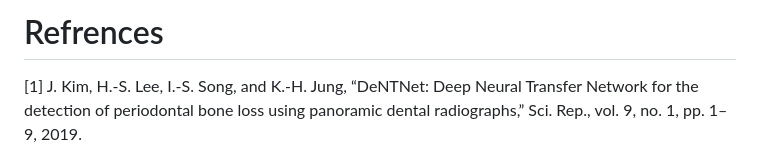
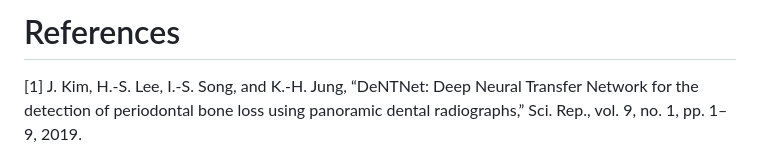
Before and after one commit to MarGhaf/MarGhaf.github.io, a Markdown page: Pretrained Model applications in AI Dentistry.md, the part around the change printed below. Drawn GitHub-style.

```diff
--- a/Pretrained Model applications in AI Dentistry.md
+++ b/Pretrained Model applications in AI Dentistry.md
@@ -58,6 +58,6 @@ There are various pretrained models that have been used in AI dentistry for diff
 
 
-# Refrences
+# References
 [1] J. Kim, H.-S. Lee, I.-S. Song, and K.-H. Jung, “DeNTNet: Deep Neural Transfer Network for the detection of periodontal bone loss using panoramic dental radiographs,” Sci. Rep., vol. 9, no. 1, pp. 1–9, 2019.
 
 [2] L. Zheng, H. Wang, L. Mei, Q. Chen, Y. Zhang, and H. Zhang, “Artificial intelligence in digital cariology: a new tool for the diagnosis of deep caries and pulpitis using convolutional neural networks,” Ann. Transl. Med., vol. 9, no. 9, 2021.
```
Also changed, not shown: other parts of Pretrained Model applications in AI Dentistry.md (+3 -3 lines).
